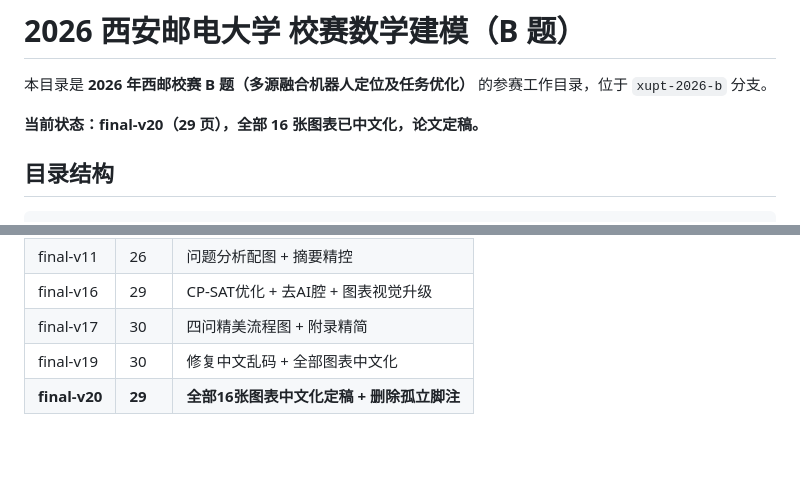
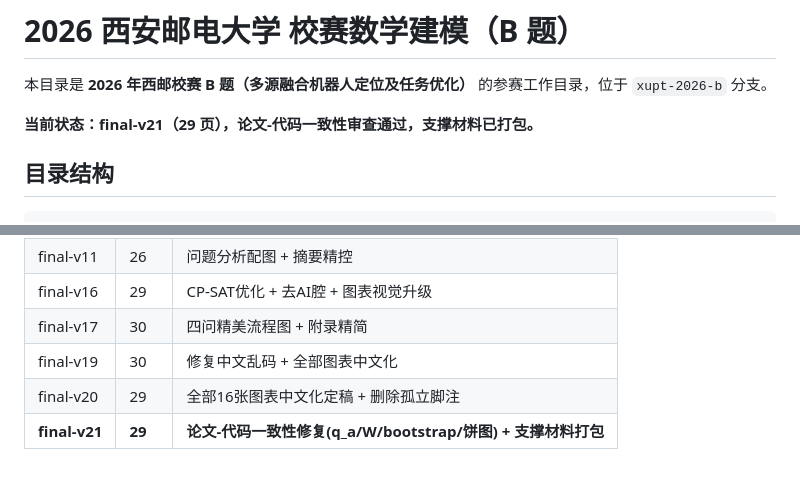
Before and after one commit to ParacosmYy/GS_MCM, a Markdown page: workspace/xupt-2026-b/README.md, 2 parts joined by grey strips. GitHub-like rendering.

Commit message:
docs(readme): 更新README至final-v21（一致性审查+支撑材料打包）
Co-Authored-By: Claude Opus 4.6 (1M context) <noreply@anthropic.com>

```diff
--- a/workspace/xupt-2026-b/README.md
+++ b/workspace/xupt-2026-b/README.md
@@ -2,7 +2,7 @@
 
 本目录是 **2026 年西邮校赛 B 题（多源融合机器人定位及任务优化）** 的参赛工作目录，位于 `xupt-2026-b` 分支。
 
-**当前状态：final-v20（29 页），全部 16 张图表已中文化，论文定稿。**
+**当前状态：final-v21（29 页），论文-代码一致性审查通过，支撑材料已打包。**
 
 ## 目录结构
 
@@ -98,4 +98,5 @@ D:/Tool/MATH/python-venv/Scripts/python.exe D:/Tool/MATH/AutoMCM-Pro/scripts/pip
 | final-v16 | 29 | CP-SAT优化 + 去AI腔 + 图表视觉升级 |
 | final-v17 | 30 | 四问精美流程图 + 附录精简 |
 | final-v19 | 30 | 修复中文乱码 + 全部图表中文化 |
-| **final-v20** | **29** | **全部16张图表中文化定稿 + 删除孤立脚注** |
+| final-v20 | 29 | 全部16张图表中文化定稿 + 删除孤立脚注 |
+| **final-v21** | **29** | **论文-代码一致性修复(q_a/W/bootstrap/饼图) + 支撑材料打包** |
```
